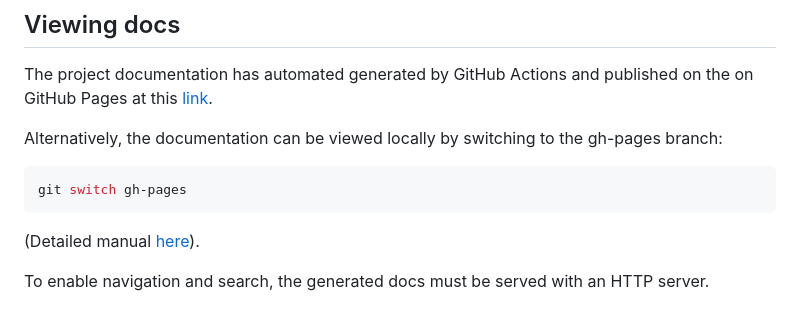
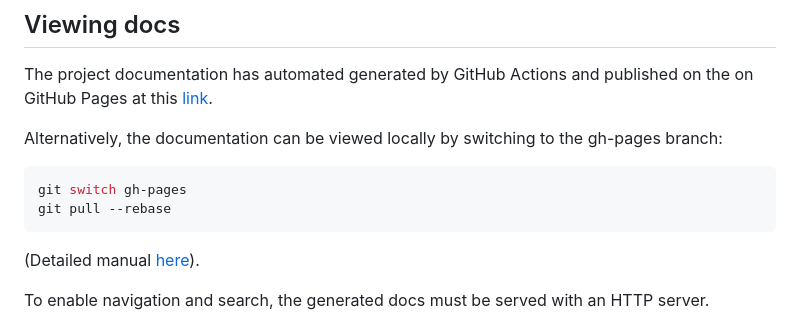
Before and after one commit to ra-develop/bvg_departures_app, a Markdown page: README.md, the part around the change. Drawn GitHub-style.

````diff
--- a/README.md
+++ b/README.md
@@ -84,6 +84,7 @@ Alternatively, the documentation can be viewed locally by switching to the gh-pa
 
 ```bash
 git switch gh-pages
+git pull --rebase
 ```
 
 (Detailed manual [here](https://pub.dev/packages/dartdoc#viewing-docs)).
````
